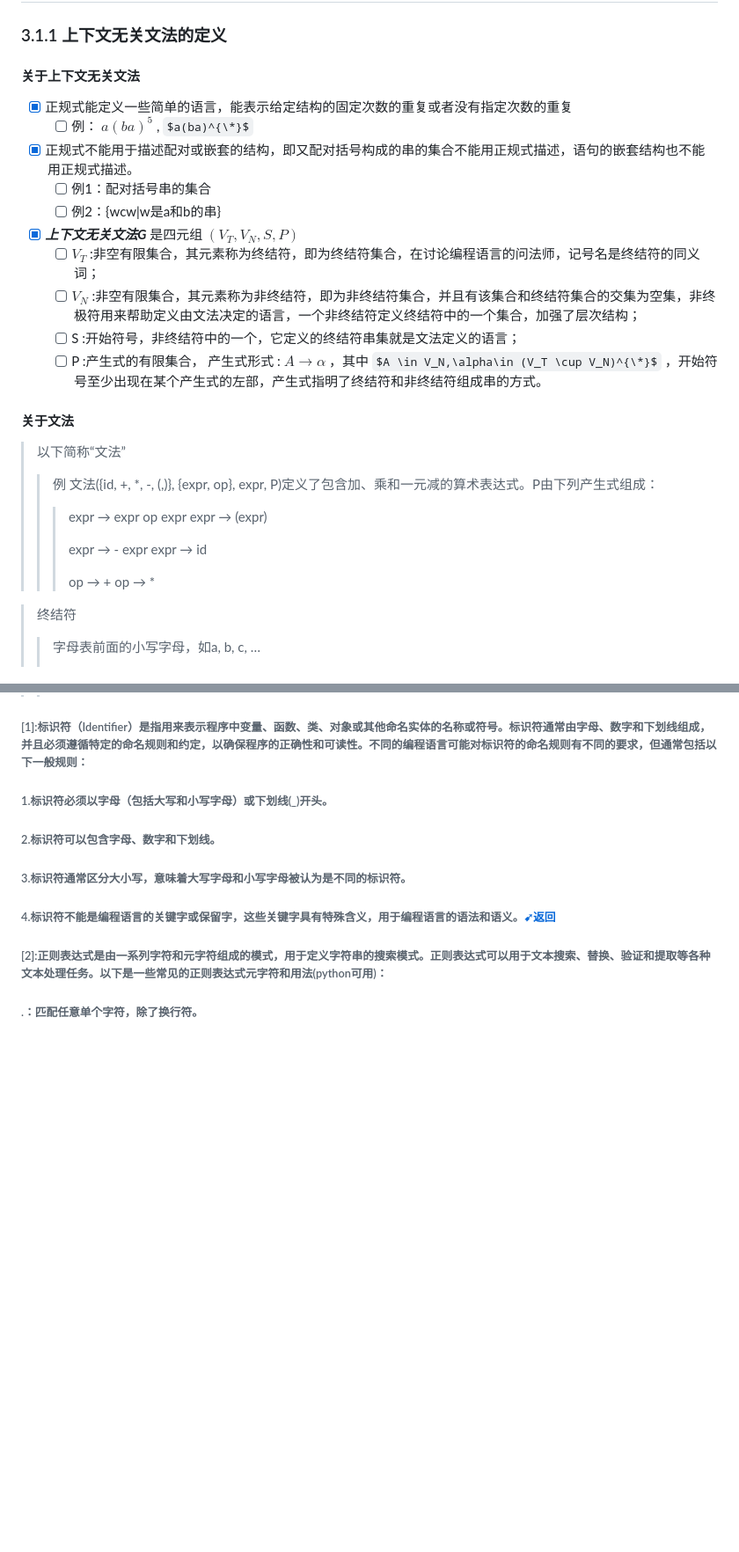
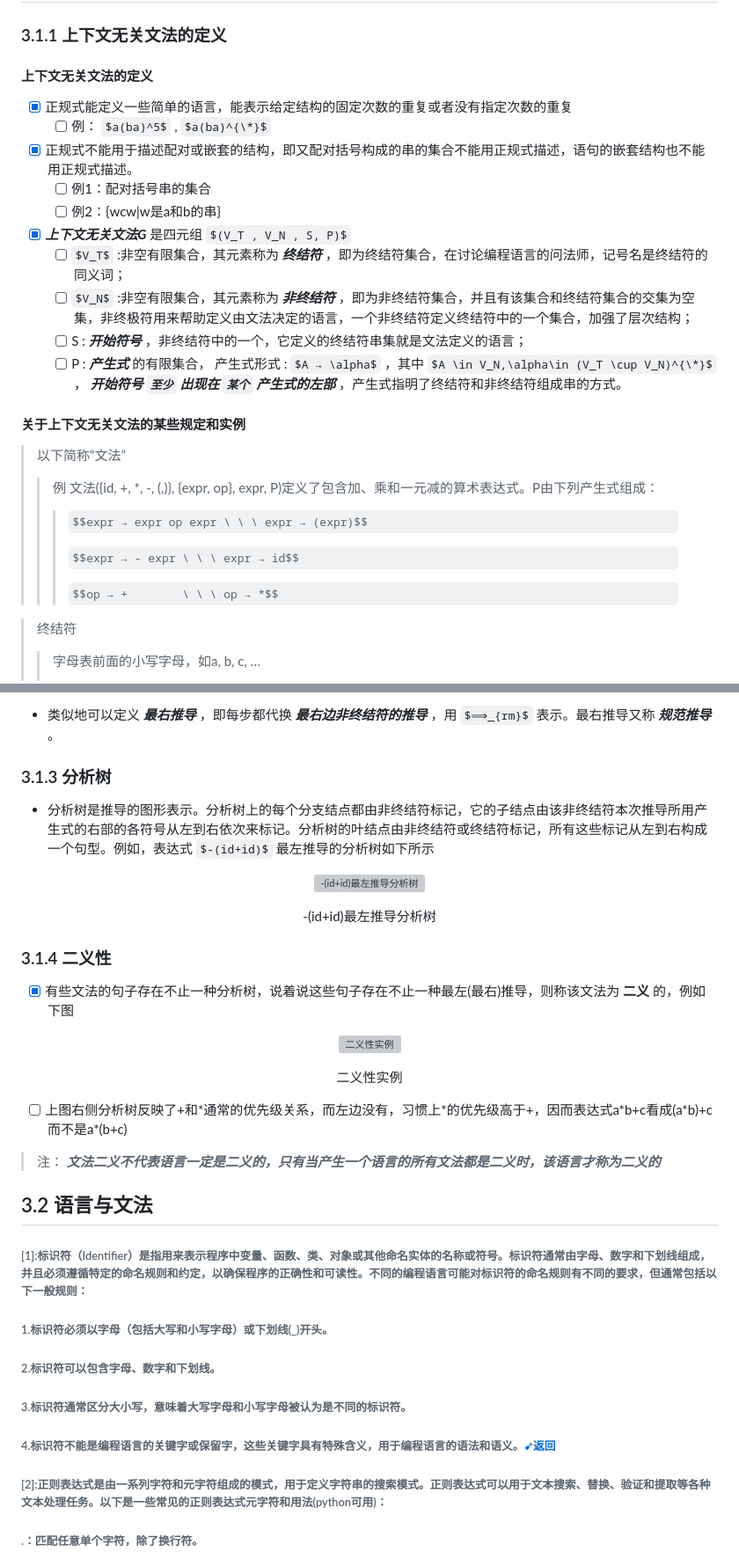
Before and after one commit to forget-eve/Compiler-Principle, a Markdown page: README.md, 2 parts joined by grey strips. Shown at 88% size. Rendered like a GitHub page; some formulas as TeX source; blank space fills up the shorter version; grey boxes are pictures that could not be loaded.

```diff
--- a/README.md
+++ b/README.md
@@ -1461,7 +1461,7 @@ static int LexTable[6][4]=
 <span id="none"></span>
 
 ### 3.1.1 上下文无关文法的定义
-#### 关于上下文无关文法
+#### 上下文无关文法的定义
 - [x] 正规式能定义一些简单的语言，能表示给定结构的固定次数的重复或者没有指定次数的重复
 	- [ ] 例： $a(ba)^5$ ,  $a(ba)^{\*}$
 
@@ -1469,19 +1469,19 @@ static int LexTable[6][4]=
 	- [ ] 例1：配对括号串的集合
 	- [ ] 例2：{wcw|w是a和b的串}
 - [x] ***上下文无关文法G*** 是四元组 $(V_T , V_N , S, P)$
-	- [ ] $V_T$ :非空有限集合，其元素称为终结符，即为终结符集合，在讨论编程语言的问法师，记号名是终结符的同义词；
- 	- [ ] $V_N$ :非空有限集合，其元素称为非终结符，即为非终结符集合，并且有该集合和终结符集合的交集为空集，非终极符用来帮助定义由文法决定的语言，一个非终结符定义终结符中的一个集合，加强了层次结构；
-  	- [ ] S :开始符号，非终结符中的一个，它定义的终结符串集就是文法定义的语言；
-	- [ ] P :产生式的有限集合， 产生式形式 : $A → \alpha$ ，其中 $A \in V_N,\alpha\in (V_T \cup V_N)^{\*}$ ，开始符号至少出现在某个产生式的左部，产生式指明了终结符和非终结符组成串的方式。
-
-#### 关于文法
+	- [ ] $V_T$ :非空有限集合，其元素称为 ***终结符*** ，即为终结符集合，在讨论编程语言的问法师，记号名是终结符的同义词；
+ 	- [ ] $V_N$ :非空有限集合，其元素称为 ***非终结符*** ，即为非终结符集合，并且有该集合和终结符集合的交集为空集，非终极符用来帮助定义由文法决定的语言，一个非终结符定义终结符中的一个集合，加强了层次结构；
+  	- [ ] S : ***开始符号*** ，非终结符中的一个，它定义的终结符串集就是文法定义的语言；
+	- [ ] P : ***产生式*** 的有限集合， 产生式形式 : $A → \alpha$ ，其中 $A \in V_N,\alpha\in (V_T \cup V_N)^{\*}$ ， ***开始符号 `至少` 出现在 `某个` 产生式的左部*** ，产生式指明了终结符和非终结符组成串的方式。
+
+#### 关于上下文无关文法的某些规定和实例
 > 以下简称“文法”
 > > 例 文法({id, +, *, -, (,)}, {expr, op}, expr, P)定义了包含加、乘和一元减的算术表达式。P由下列产生式组成：
-> > > expr → expr op expr	expr → (expr)
+> > > $$expr → expr op expr \ \ \ expr → (expr)$$
 > > >
-> > > expr → - expr	expr → id
+> > > $$expr → - expr \ \ \ expr → id$$
 > > >
-> > > op → +	op → *
+> > > $$op → +	\ \ \ op → *$$
 
 > 终结符
 > > 字母表前面的小写字母，如a, b, c, …
@@ -1510,3 +1557,40 @@ static int LexTable[6][4]=
+- 类似地可以定义 ***最右推导*** ，即每步都代换 ***最右边非终结符的推导*** ，用 $⟹_{rm}$ 表示。最右推导又称 ***规范推导*** 。
+
+### 3.1.3 分析树
+
+- 分析树是推导的图形表示。分析树上的每个分支结点都由非终结符标记，它的子结点由该非终结符本次推导所用产生式的右部的各符号从左到右依次来标记。分析树的叶结点由非终结符或终结符标记，所有这些标记从左到右构成一个句型。例如，表达式 $-(id+id)$ 最左推导的分析树如下所示
+
+<p align="center">
+	<img src="./img/-(id+id)最左推导分析树.png" alt="-(id+id)最左推导分析树">
+        <p align="center">
+          <span>-(id+id)最左推导分析树<span>
+        </p>
+</p>
+
+### 3.1.4 二义性
+- [x] 有些文法的句子存在不止一种分析树，说着说这些句子存在不止一种最左(最右)推导，则称该文法为 **二义** 的，例如下图
+
+<p align="center">
+	<img src="./img/二义性实例.png" alt="二义性实例">
+        <p align="center">
+          <span>二义性实例<span>
+        </p>
+</p>
+
+- [ ] 上图右侧分析树反映了+和\*通常的优先级关系，而左边没有，习惯上\*的优先级高于+，因而表达式a\*b+c看成(a\*b)+c而不是a\*(b+c)
+
+> 注： ***文法二义不代表语言一定是二义的，只有当产生一个语言的所有文法都是二义时，该语言才称为二义的***
+
+## 3.2 语言与文法
+
+
+
+
+
+
+
+
+
 
 
 
```
Also changed, not shown: other parts of README.md (+48 -1 lines).
